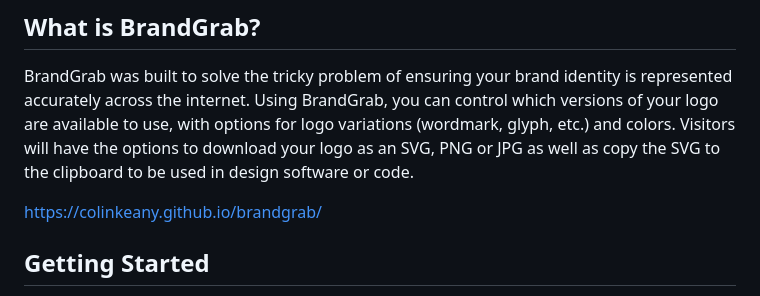
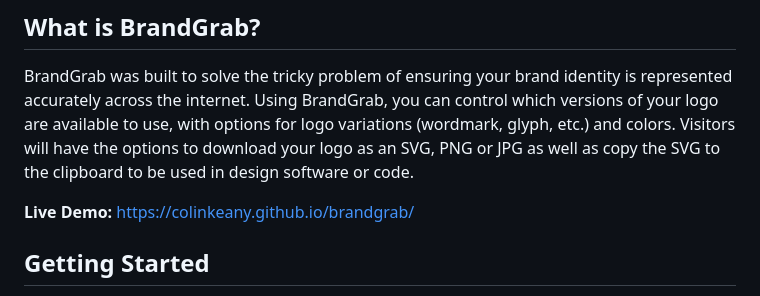
Before and after one commit to colinkeany/brandgrab, a Markdown page: README.md, the part around the change. GitHub-like rendering.

```diff
--- a/README.md
+++ b/README.md
@@ -4,7 +4,7 @@
 ## What is BrandGrab?
 BrandGrab was built to solve the tricky problem of ensuring your brand identity is represented accurately across the internet. Using BrandGrab, you can control which versions of your logo are available to use, with options for logo variations (wordmark, glyph, etc.) and colors. Visitors will have the options to download your logo as an SVG, PNG or JPG as well as copy the SVG to the clipboard to be used in design software or code.
 
-https://colinkeany.github.io/brandgrab/
+**Live Demo:** https://colinkeany.github.io/brandgrab/
 
 ## Getting Started
 The easiest way to get started is to download the [template here](https://github.com/colinkeany/brandgrab/tree/main/src). This folder includes the HTML template which is hard-coded to pull the necessary JS and CSS from JSDelivr. The template also includes `svgData.js`, which is where you'll add your different logo styles as `svg` code.
```
